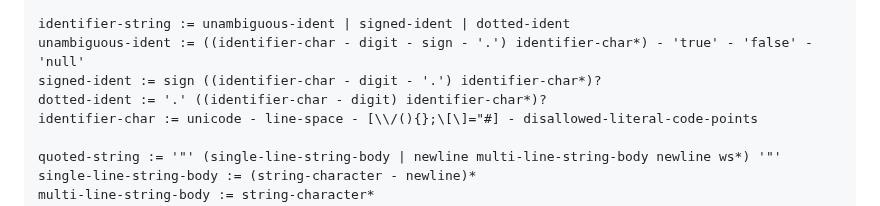
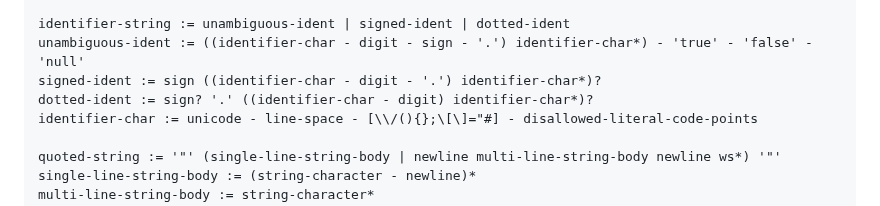
Before and after one commit to kdl-org/kdl, a Markdown page: SPEC.md, the part around the change. Rendered like a GitHub page.

Commit message:
Whoops, missed allowing '+.'

```diff
--- a/SPEC.md
+++ b/SPEC.md
@@ -699,7 +699,7 @@ string := identifier-string | quoted-string | raw-string
 identifier-string := unambiguous-ident | signed-ident | dotted-ident
 unambiguous-ident := ((identifier-char - digit - sign - '.') identifier-char*) - 'true' - 'false' - 'null'
 signed-ident := sign ((identifier-char - digit - '.') identifier-char*)?
-dotted-ident := '.' ((identifier-char - digit) identifier-char*)?
+dotted-ident := sign? '.' ((identifier-char - digit) identifier-char*)?
 identifier-char := unicode - line-space - [\\/(){};\[\]="#] - disallowed-literal-code-points
 
 quoted-string := '"' (single-line-string-body | newline multi-line-string-body newline ws*) '"'
```
